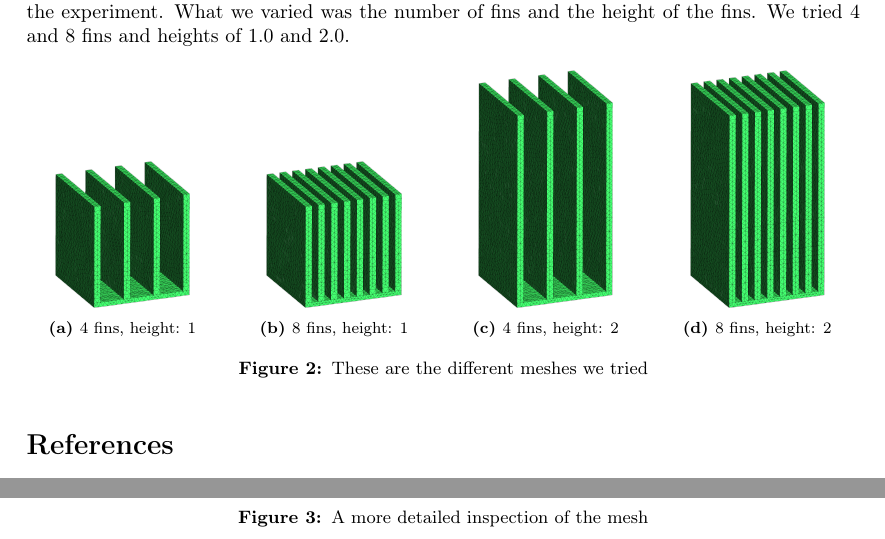
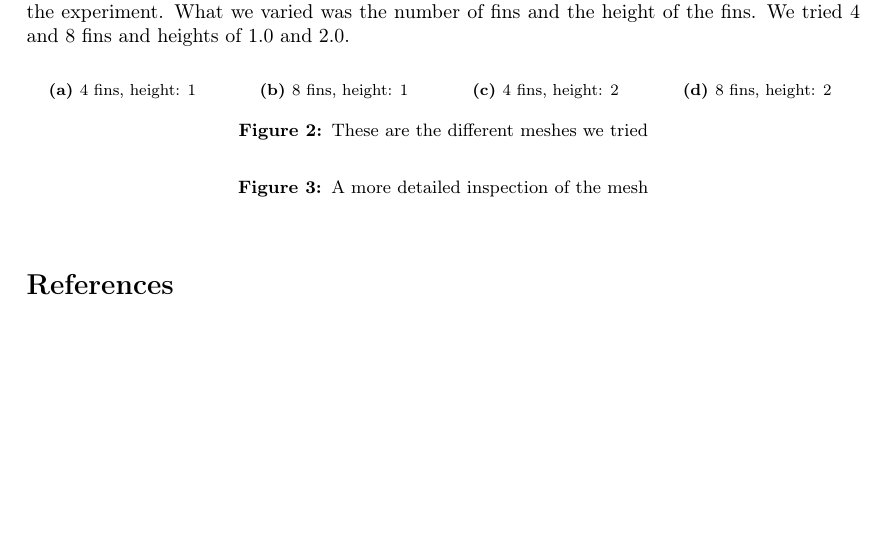
Before and after one commit to N3on1x/tma4220-project, a LaTeX document (LaTeX/main/main.tex, which reads LaTeX/sections/numerical_implementation.tex): two parts of pages 5 and 6 of 6 before the commit and part of page 5 of 5 after it, the two joined at a grey line, cut so that both start at the same text, the shorter picture padded with empty space. Compiled offline with pdfLaTeX.

Commit message:
Tok vekk bilder midlertidig

```diff
--- a/LaTeX/sections/numerical_implementation.tex
+++ b/LaTeX/sections/numerical_implementation.tex
@@ -74,28 +74,28 @@ When calculating the contribution from the integrals over the boundary in \eqref
  \begin{figure*}[h t!]
  \begin{subfigure}[t] {0.23\textwidth}
  \centering
- \includegraphics[width=0.7\textwidth]{"../figures/mesh_4_1 (new)"}
+ %\includegraphics[width=0.7\textwidth]{"../figures/mesh_4_1 (new)"}
  \caption{4 fins, height: 1}
  \label{fig:mesh_4_1}
  \end{subfigure}
  ~
   \begin{subfigure}[t] {0.23\textwidth}
  \centering
- \includegraphics[width=0.7\textwidth]{"../figures/mesh_8_1 (new)"}
+ %\includegraphics[width=0.7\textwidth]{"../figures/mesh_8_1 (new)"}
  \caption{8 fins, height: 1}
  \label{fig:mesh_8_1}
  \end{subfigure}
  ~
  \begin{subfigure}[t] {0.23\textwidth}
  \centering
- \includegraphics[width=0.7\textwidth]{"../figures/mesh_4_2 (new)"}
+ %\includegraphics[width=0.7\textwidth]{"../figures/mesh_4_2 (new)"}
  \caption{4 fins, height: 2}
  \label{fig:mesh_4_2}
  \end{subfigure}
  ~
  \begin{subfigure}[t] {0.23\textwidth}
  \centering
- \includegraphics[width=0.7\textwidth]{"../figures/mesh_8_2 (new)"}
+ %\includegraphics[width=0.7\textwidth]{"../figures/mesh_8_2 (new)"}
  \caption{8 fins, height: 2}
  \label{fig:mesh_8_2}
  \end{subfigure}
```
Also changed, not shown: LaTeX/sections/introduction.tex (+1 -1 lines), LaTeX/sections/numerical_implementation.tex (2 more changed lines).
